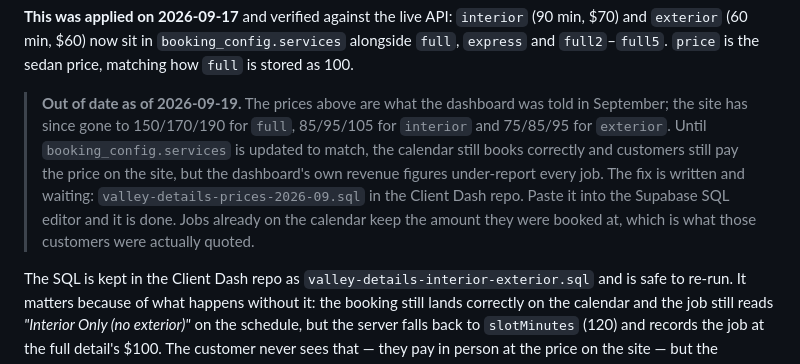
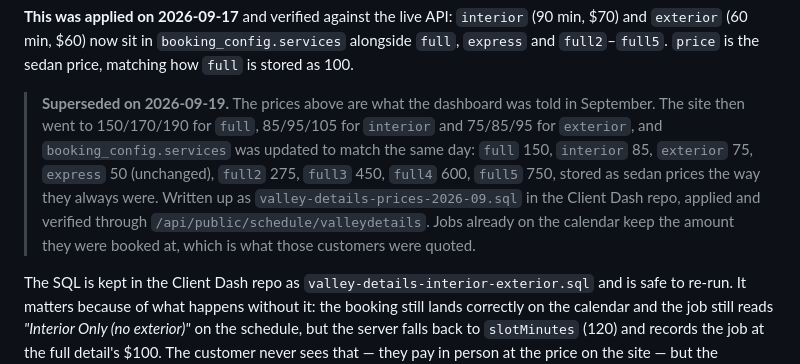
Before and after one commit to boyerscales/valleydetails, a Markdown page: README.md, the part around the change. Drawn GitHub-style.

Commit message:
Dashboard prices are live too, so say so
booking_config.services was still pricing every job at the old numbers.
It is updated now and verified through the public schedule endpoint, so
the note in here no longer needs to warn about revenue under-reporting.

Co-Authored-By: Claude Opus 5 <noreply@anthropic.com>

```diff
--- a/README.md
+++ b/README.md
@@ -115,14 +115,14 @@ service the server has not been told about still appears and still books.
 alongside `full`, `express` and `full2`–`full5`. `price` is the sedan price, matching
 how `full` is stored as 100.
 
-> **Out of date as of 2026-09-19.** The prices above are what the dashboard was told in
-> September; the site has since gone to 150/170/190 for `full`, 85/95/105 for `interior`
-> and 75/85/95 for `exterior`. Until `booking_config.services` is updated to match, the
-> calendar still books correctly and customers still pay the price on the site, but the
-> dashboard's own revenue figures under-report every job. The fix is written and waiting:
-> `valley-details-prices-2026-09.sql` in the Client Dash repo. Paste it into the Supabase
-> SQL editor and it is done. Jobs already on the calendar keep the amount they were
-> booked at, which is what those customers were actually quoted.
+> **Superseded on 2026-09-19.** The prices above are what the dashboard was told in
+> September. The site then went to 150/170/190 for `full`, 85/95/105 for `interior` and
+> 75/85/95 for `exterior`, and `booking_config.services` was updated to match the same
+> day: `full` 150, `interior` 85, `exterior` 75, `express` 50 (unchanged), `full2` 275,
+> `full3` 450, `full4` 600, `full5` 750, stored as sedan prices the way they always were.
+> Written up as `valley-details-prices-2026-09.sql` in the Client Dash repo, applied and
+> verified through `/api/public/schedule/valleydetails`. Jobs already on the calendar
+> keep the amount they were booked at, which is what those customers were quoted.
 
 The SQL is kept in the Client Dash repo as `valley-details-interior-exterior.sql` and
 is safe to re-run. It matters because of what happens without it: the booking still
```
